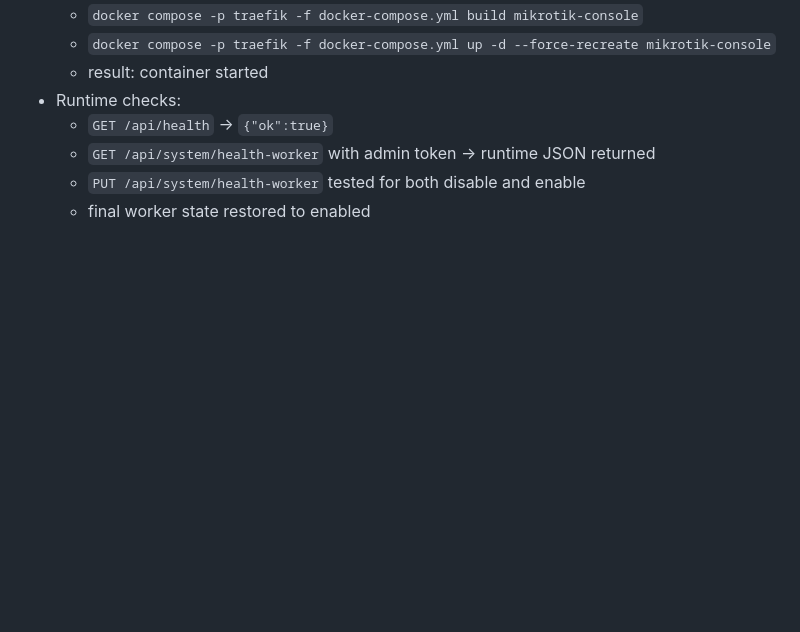
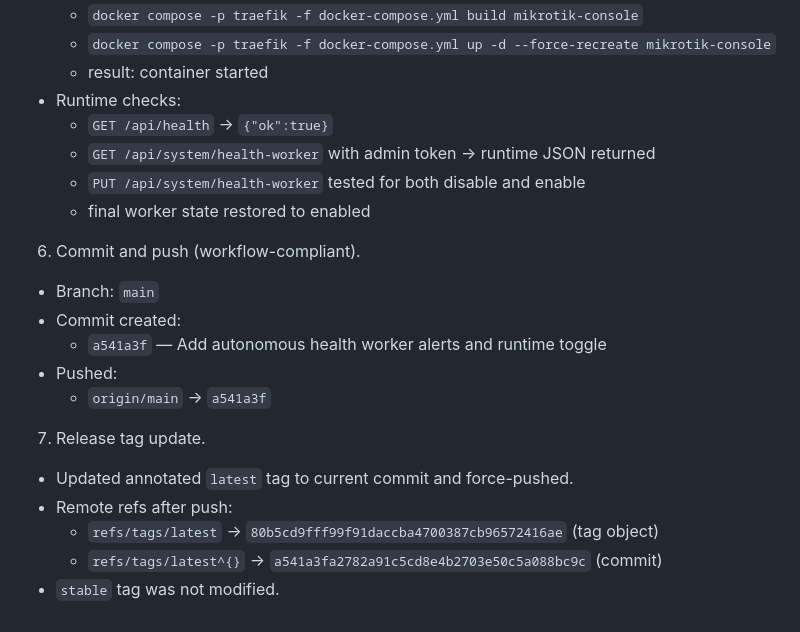
Before and after one commit to kekcick1/mikrotik_console, a Markdown page: HANDOFF-SECOND-CHAT-2026-04-05.md, the part around the change. Drawn GitHub-style; blank space fills up the shorter version.

Commit message:
Update handoff log with commit and tag publish details

```diff
--- a/HANDOFF-SECOND-CHAT-2026-04-05.md
+++ b/HANDOFF-SECOND-CHAT-2026-04-05.md
@@ -471,3 +471,17 @@ This section captures follow-up changes made after the original handoff body abo
   - `GET /api/system/health-worker` with admin token -> runtime JSON returned
   - `PUT /api/system/health-worker` tested for both disable and enable
   - final worker state restored to enabled
+
+6. Commit and push (workflow-compliant).
+- Branch: `main`
+- Commit created:
+  - `a541a3f` — Add autonomous health worker alerts and runtime toggle
+- Pushed:
+  - `origin/main` -> `a541a3f`
+
+7. Release tag update.
+- Updated annotated `latest` tag to current commit and force-pushed.
+- Remote refs after push:
+  - `refs/tags/latest` -> `80b5cd9fff99f91daccba4700387cb96572416ae` (tag object)
+  - `refs/tags/latest^{}` -> `a541a3fa2782a91c5cd8e4b2703e50c5a088bc9c` (commit)
+- `stable` tag was not modified.
```
